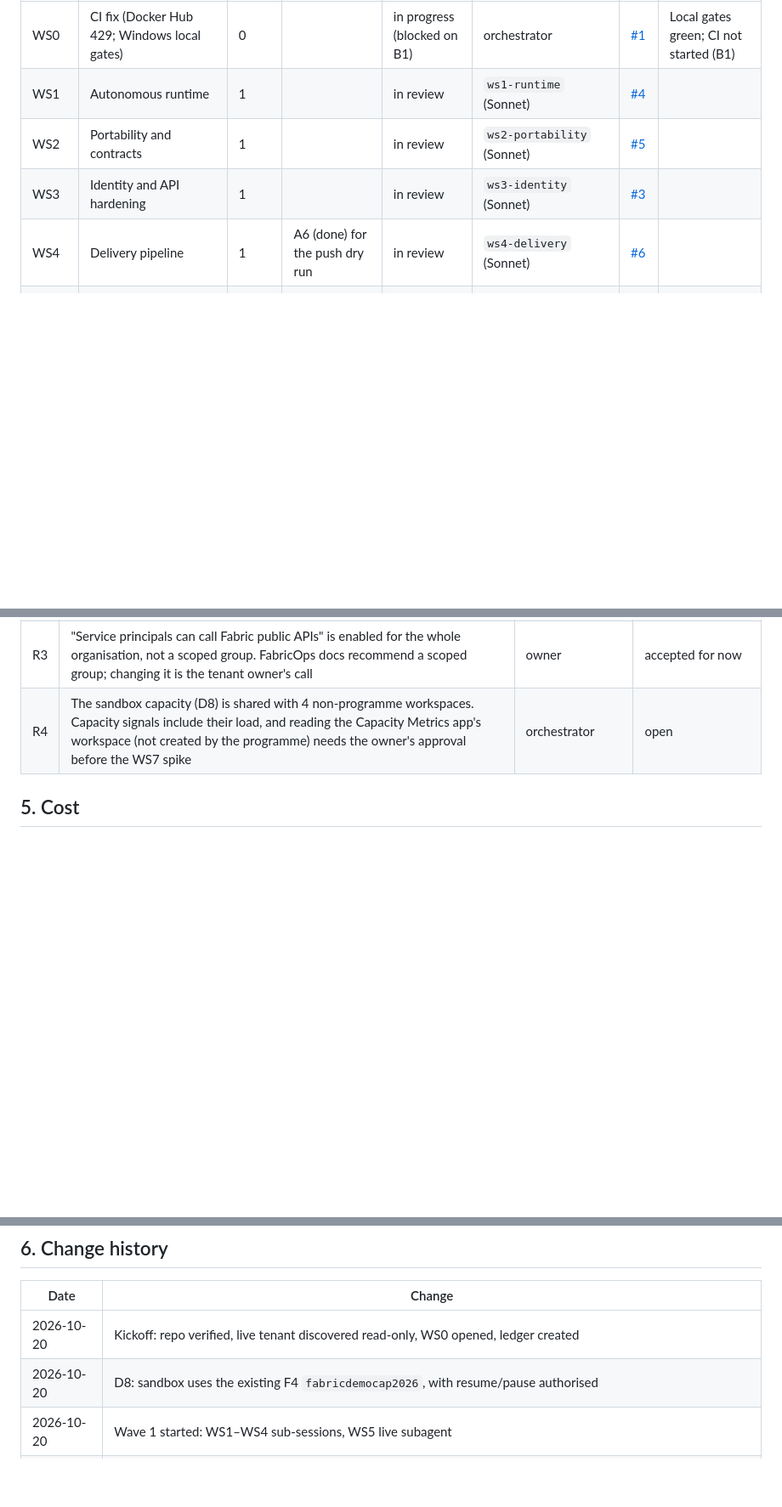
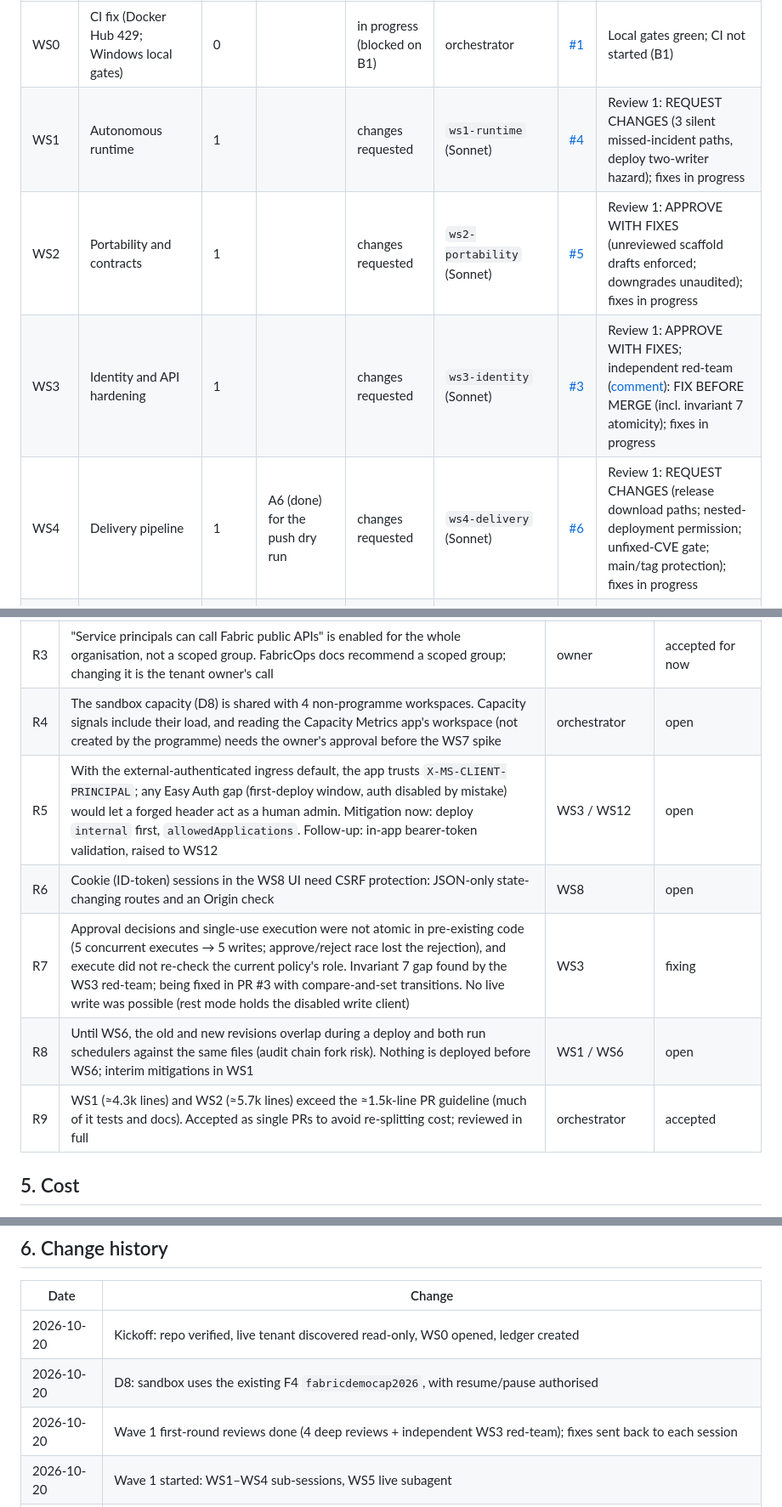
Before and after one commit to mjtpena/fabricops-digital-agent, a Markdown page: docs/production-readiness.md, 3 parts joined by grey strips. Shown at 85% size. GitHub-like rendering; blank space fills up the shorter version.

Commit message:
Ledger: Wave 1 review outcomes and new risks R5-R9
Co-Authored-By: Claude Opus 5.5 <noreply@anthropic.com>

```diff
--- a/docs/production-readiness.md
+++ b/docs/production-readiness.md
@@ -33,10 +33,10 @@ one PR to `main`. Briefs live in [`docs/programme/briefs/`](programme/briefs/).
 | WS | Title | Wave | Depends on | Status | Owner session | PR | Evidence |
 |---|---|---|---|---|---|---|---|
 | WS0 | CI fix (Docker Hub 429; Windows local gates) | 0 | | in progress (blocked on B1) | orchestrator | [#1](https://github.com/mjtpena/fabricops-digital-agent/pull/1) | Local gates green; CI not started (B1) |
-| WS1 | Autonomous runtime | 1 | | in review | `ws1-runtime` (Sonnet) | [#4](https://github.com/mjtpena/fabricops-digital-agent/pull/4) | |
-| WS2 | Portability and contracts | 1 | | in review | `ws2-portability` (Sonnet) | [#5](https://github.com/mjtpena/fabricops-digital-agent/pull/5) | |
-| WS3 | Identity and API hardening | 1 | | in review | `ws3-identity` (Sonnet) | [#3](https://github.com/mjtpena/fabricops-digital-agent/pull/3) | |
-| WS4 | Delivery pipeline | 1 | A6 (done) for the push dry run | in review | `ws4-delivery` (Sonnet) | [#6](https://github.com/mjtpena/fabricops-digital-agent/pull/6) | |
+| WS1 | Autonomous runtime | 1 | | changes requested | `ws1-runtime` (Sonnet) | [#4](https://github.com/mjtpena/fabricops-digital-agent/pull/4) | Review 1: REQUEST CHANGES (3 silent missed-incident paths, deploy two-writer hazard); fixes in progress |
+| WS2 | Portability and contracts | 1 | | changes requested | `ws2-portability` (Sonnet) | [#5](https://github.com/mjtpena/fabricops-digital-agent/pull/5) | Review 1: APPROVE WITH FIXES (unreviewed scaffold drafts enforced; downgrades unaudited); fixes in progress |
+| WS3 | Identity and API hardening | 1 | | changes requested | `ws3-identity` (Sonnet) | [#3](https://github.com/mjtpena/fabricops-digital-agent/pull/3) | Review 1: APPROVE WITH FIXES; independent red-team ([comment](https://github.com/mjtpena/fabricops-digital-agent/pull/3#issuecomment-6281103223)): FIX BEFORE MERGE (incl. invariant 7 atomicity); fixes in progress |
+| WS4 | Delivery pipeline | 1 | A6 (done) for the push dry run | changes requested | `ws4-delivery` (Sonnet) | [#6](https://github.com/mjtpena/fabricops-digital-agent/pull/6) | Review 1: REQUEST CHANGES (release download paths; nested-deployment permission; unfixed-CVE gate; main/tag protection); fixes in progress |
 | WS5 | Live sandbox estate and live test harness | 1 | D8, A3–A5 | in progress | orchestrator's local subagent (Sonnet, shares the `az` login) | | |
 | WS6 | Durable storage and stateless app | 2 | D1, WS1 | not started | | | |
 | WS7 | Signals and detection breadth | 2 | D2, WS1, WS5 | not started | | | |
@@ -75,6 +75,11 @@ Hot files (additive changes only; merged in dependency order): `src/orqentis/boo
 | R2 | The tenant hosts other production subscriptions and workspaces. All FabricOps resources stay in prefixed, tagged resource groups and workspaces | orchestrator | open |
 | R3 | "Service principals can call Fabric public APIs" is enabled for the whole organisation, not a scoped group. FabricOps docs recommend a scoped group; changing it is the tenant owner's call | owner | accepted for now |
 | R4 | The sandbox capacity (D8) is shared with 4 non-programme workspaces. Capacity signals include their load, and reading the Capacity Metrics app's workspace (not created by the programme) needs the owner's approval before the WS7 spike | orchestrator | open |
+| R5 | With the external-authenticated ingress default, the app trusts `X-MS-CLIENT-PRINCIPAL`; any Easy Auth gap (first-deploy window, auth disabled by mistake) would let a forged header act as a human admin. Mitigation now: deploy `internal` first, `allowedApplications`. Follow-up: in-app bearer-token validation, raised to WS12 | WS3 / WS12 | open |
+| R6 | Cookie (ID-token) sessions in the WS8 UI need CSRF protection: JSON-only state-changing routes and an Origin check | WS8 | open |
+| R7 | Approval decisions and single-use execution were not atomic in pre-existing code (5 concurrent executes → 5 writes; approve/reject race lost the rejection), and execute did not re-check the current policy's role. Invariant 7 gap found by the WS3 red-team; being fixed in PR #3 with compare-and-set transitions. No live write was possible (rest mode holds the disabled write client) | WS3 | fixing |
+| R8 | Until WS6, the old and new revisions overlap during a deploy and both run schedulers against the same files (audit chain fork risk). Nothing is deployed before WS6; interim mitigations in WS1 | WS1 / WS6 | open |
+| R9 | WS1 (≈4.3k lines) and WS2 (≈5.7k lines) exceed the ≈1.5k-line PR guideline (much of it tests and docs). Accepted as single PRs to avoid re-splitting cost; reviewed in full | orchestrator | accepted |
 
 ## 5. Cost
 
@@ -95,5 +100,6 @@ Spend to date (programme resources): ≈ USD 0. `RG-FABRICDEMO` month-to-date at
 |---|---|
 | 2026-10-20 | Kickoff: repo verified, live tenant discovered read-only, WS0 opened, ledger created |
 | 2026-10-20 | D8: sandbox uses the existing F4 `fabricdemocap2026`, with resume/pause authorised |
+| 2026-10-20 | Wave 1 first-round reviews done (4 deep reviews + independent WS3 red-team); fixes sent back to each session |
 | 2026-10-20 | Wave 1 started: WS1–WS4 sub-sessions, WS5 live subagent |
 | 2026-10-20 | D0–D7 accepted; ADRs 0008–0012; default branch set to `main`; budget, shared ACR, CI/CD OIDC identity and test service principal created (A4–A6) |
```
